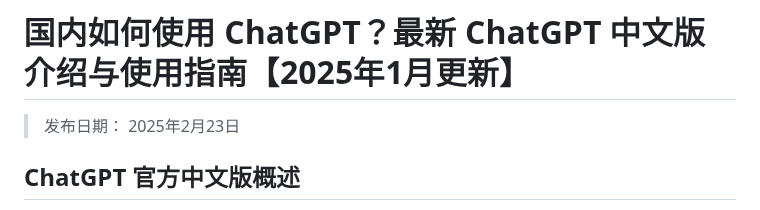
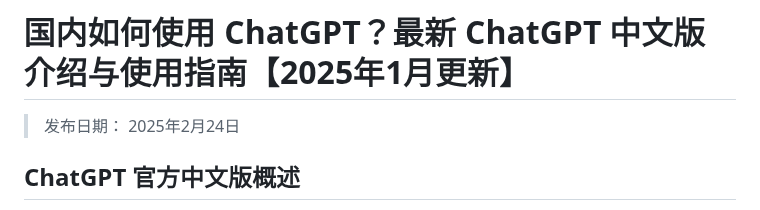
Before and after one commit to chatgpt-home/ChatGPT-Chinese, a Markdown page: README.md, the part around the change. Rendered like a GitHub page.

```diff
--- a/README.md
+++ b/README.md
@@ -1,5 +1,5 @@
 # 国内如何使用 ChatGPT？最新 ChatGPT 中文版 介绍与使用指南【2025年1月更新】
-> 发布日期： 2025年2月23日
+> 发布日期： 2025年2月24日
 
 ## ChatGPT 官方中文版概述
 ChatGPT 官方中文版是由 OpenAI 开发的一款智能对话工具，专为中文用户量身定做。它依托先进的自然语言处理技术，不仅可以与用户进行流畅自然的对话，还能理解复杂的上下文，从而提供精确的回复。
```
